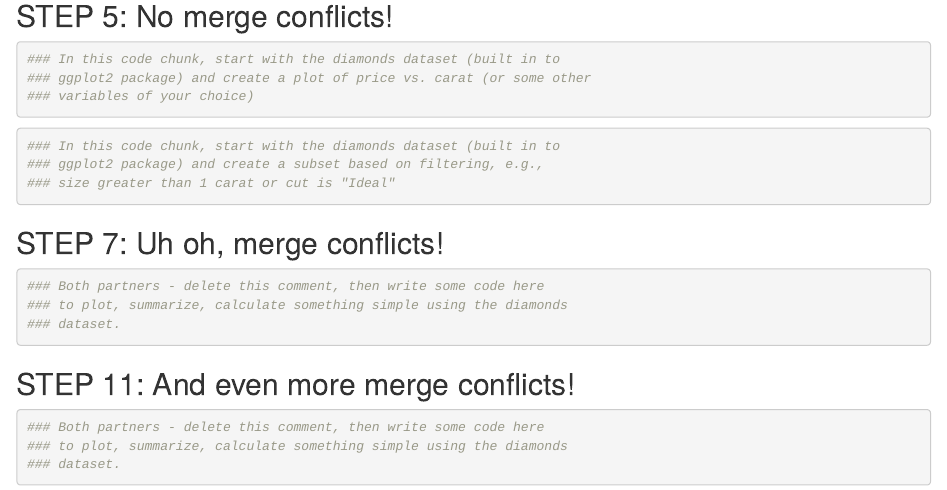
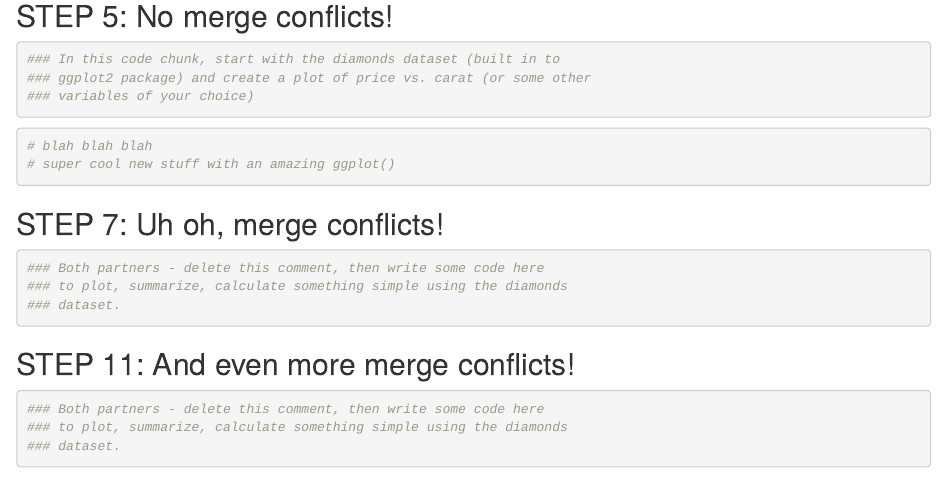
Before and after one commit to o-isbell/wild-git-collab, an R Markdown document (git_wild.Rmd): the page in a window 1100 px wide, from 210 px down. Rendered offline with R 4.5, knitr and Pandoc, with nearby package versions.

Commit message:
new code chunk with notes

````diff
--- a/git_wild.Rmd
+++ b/git_wild.Rmd
@@ -21,10 +21,9 @@ library(tidyverse)
 ```
 
 ```{r partner 2}
-### In this code chunk, start with the diamonds dataset (built in to
-### ggplot2 package) and create a subset based on filtering, e.g.,
-### size greater than 1 carat or cut is "Ideal"
 
+# blah blah blah
+# super cool new stuff with an amazing ggplot()
 
 
 ```
````
Also changed, not shown: 2 other files.
